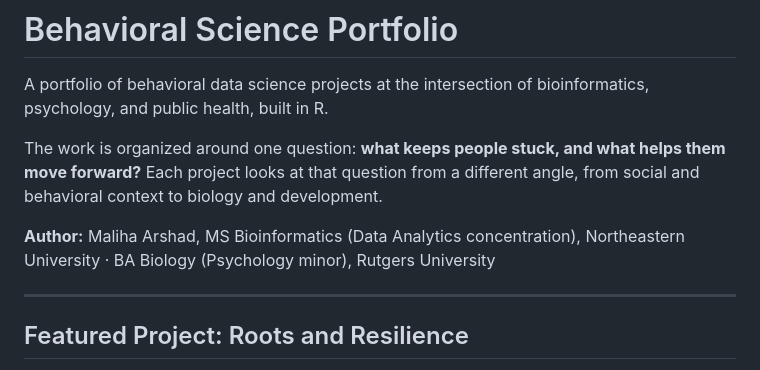
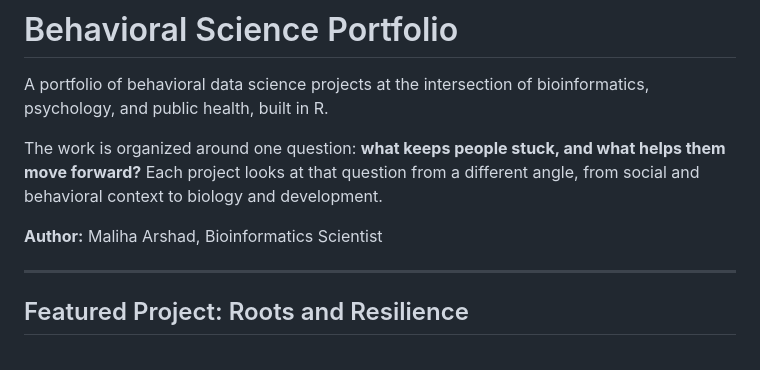
Before and after one commit to arshad-maliha/behavioral-science-portfolio, a Markdown page: README.md, the part around the change. Drawn GitHub-style.

```diff
--- a/README.md
+++ b/README.md
@@ -4,7 +4,7 @@ A portfolio of behavioral data science projects at the intersection of bioinform
 
 The work is organized around one question: **what keeps people stuck, and what helps them move forward?** Each project looks at that question from a different angle, from social and behavioral context to biology and development.
 
-**Author:** Maliha Arshad, MS Bioinformatics (Data Analytics concentration), Northeastern University · BA Biology (Psychology minor), Rutgers University
+**Author:** Maliha Arshad, Bioinformatics Scientist
 
 ---
 
```
